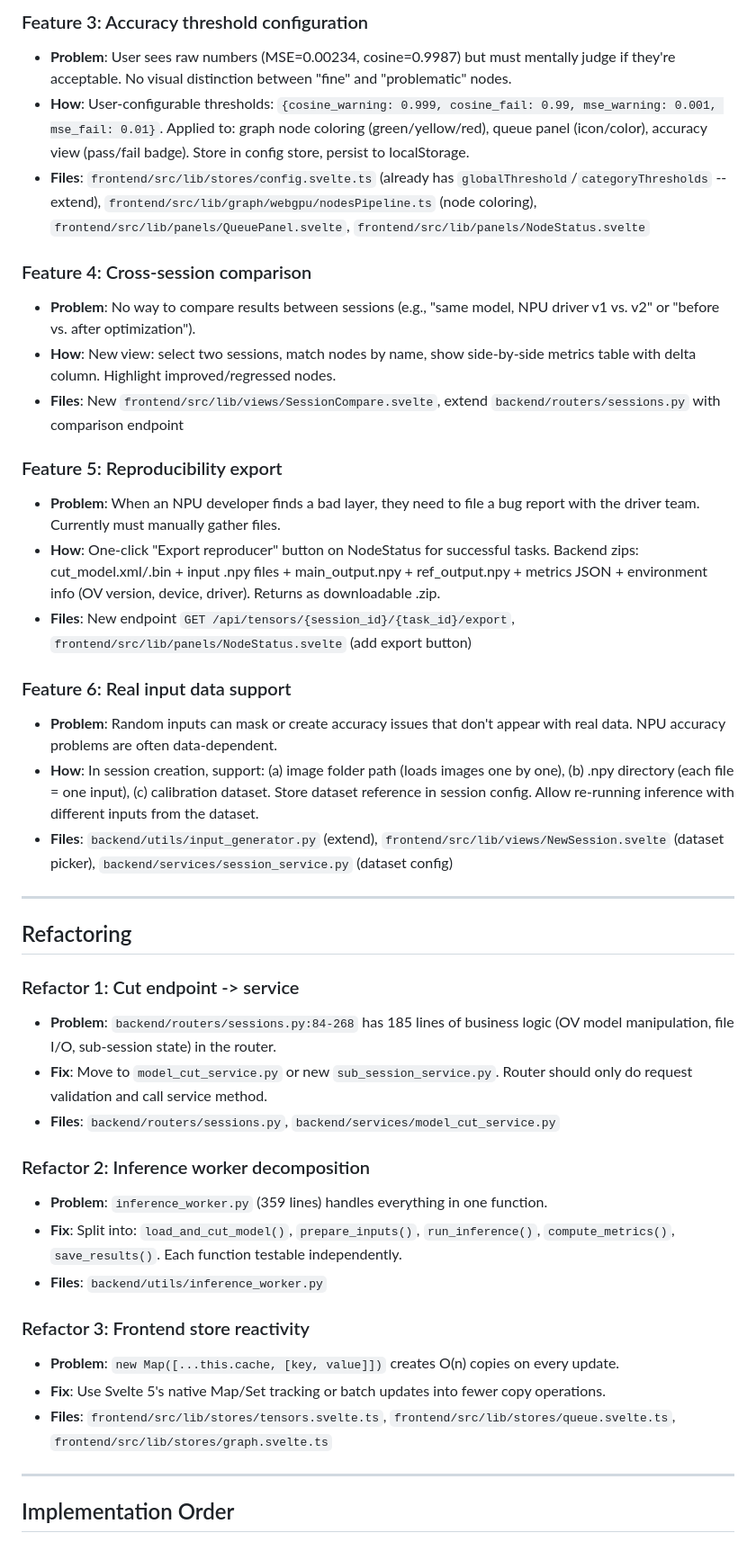
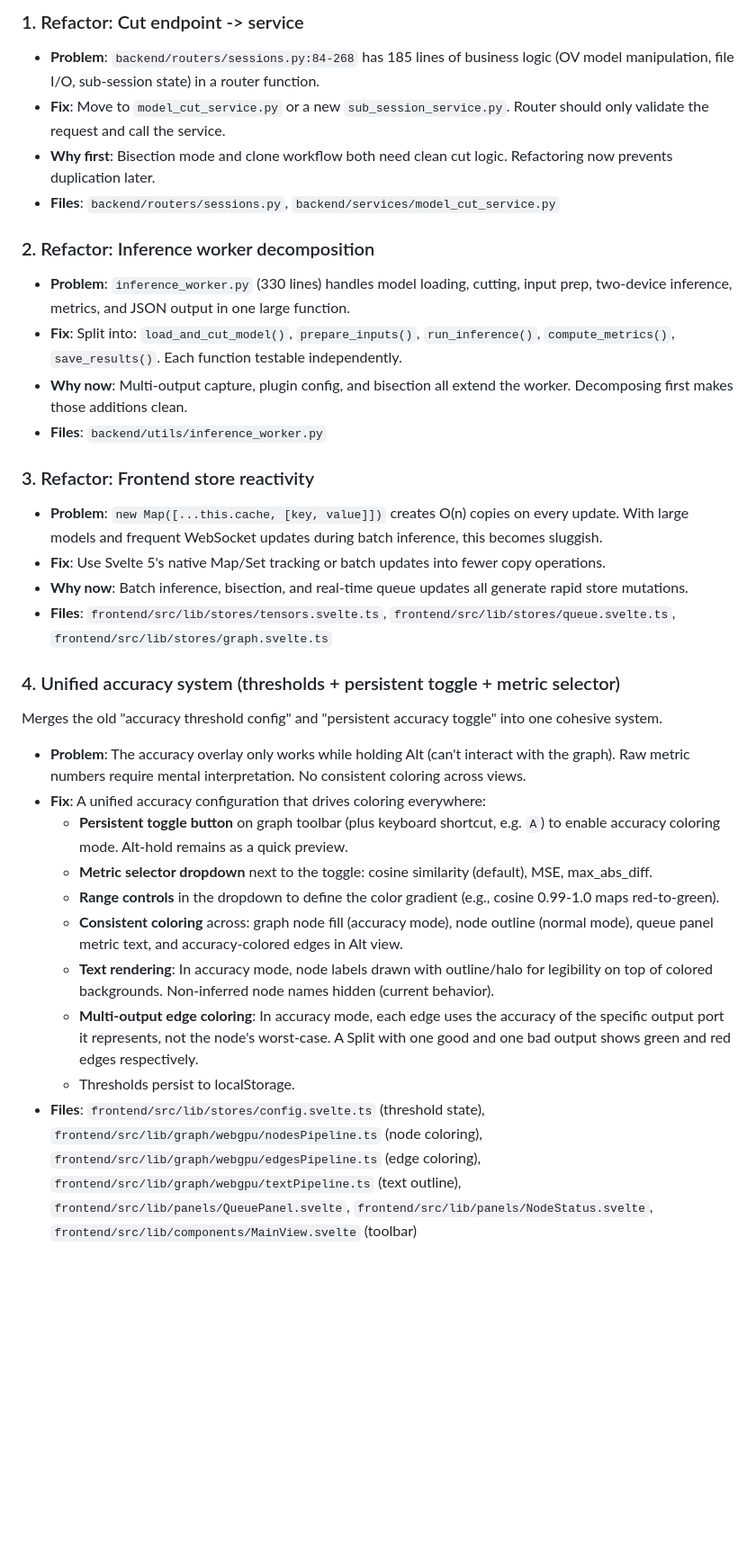
Before and after one commit to Last1k96/layers-insight, a Markdown page: ROADMAP.md, the part around one of its changes. Shown at 90% size. Drawn GitHub-style; blank space fills up the shorter version.

Commit message:
Update the roadmap

```diff
--- a/ROADMAP.md
+++ b/ROADMAP.md
@@ -78,43 +20,32 @@ Layers-Insight is a neural network accuracy debugger for OpenVINO. An NPU develo
-### Feature 3: Accuracy threshold configuration
-- **Problem**: User sees raw numbers (MSE=0.00234, cosine=0.9987) but must mentally judge if they're acceptable. No visual distinction between "fine" and "problematic" nodes.
-- **How**: User-configurable thresholds: `{cosine_warning: 0.999, cosine_fail: 0.99, mse_warning: 0.001, mse_fail: 0.01}`. Applied to: graph node coloring (green/yellow/red), queue panel (icon/color), accuracy view (pass/fail badge). Store in config store, persist to localStorage.
-- **Files**: `frontend/src/lib/stores/config.svelte.ts` (already has `globalThreshold`/`categoryThresholds` -- extend), `frontend/src/lib/graph/webgpu/nodesPipeline.ts` (node coloring), `frontend/src/lib/panels/QueuePanel.svelte`, `frontend/src/lib/panels/NodeStatus.svelte`
-
-### Feature 4: Cross-session comparison
-- **Problem**: No way to compare results between sessions (e.g., "same model, NPU driver v1 vs. v2" or "before vs. after optimization").
-- **How**: New view: select two sessions, match nodes by name, show side-by-side metrics table with delta column. Highlight improved/regressed nodes.
-- **Files**: New `frontend/src/lib/views/SessionCompare.svelte`, extend `backend/routers/sessions.py` with comparison endpoint
-
-### Feature 5: Reproducibility export
-- **Problem**: When an NPU developer finds a bad layer, they need to file a bug report with the driver team. Currently must manually gather files.
-- **How**: One-click "Export reproducer" button on NodeStatus for successful tasks. Backend zips: cut_model.xml/.bin + input .npy files + main_output.npy + ref_output.npy + metrics JSON + environment info (OV version, device, driver). Returns as downloadable .zip.
-- **Files**: New endpoint `GET /api/tensors/{session_id}/{task_id}/export`, `frontend/src/lib/panels/NodeStatus.svelte` (add export button)
-
-### Feature 6: Real input data support
-- **Problem**: Random inputs can mask or create accuracy issues that don't appear with real data. NPU accuracy problems are often data-dependent.
-- **How**: In session creation, support: (a) image folder path (loads images one by one), (b) .npy directory (each file = one input), (c) calibration dataset. Store dataset reference in session config. Allow re-running inference with different inputs from the dataset.
-- **Files**: `backend/utils/input_generator.py` (extend), `frontend/src/lib/views/NewSession.svelte` (dataset picker), `backend/services/session_service.py` (dataset config)
-
----
-
-## Refactoring
-
-### Refactor 1: Cut endpoint -> service
-- **Problem**: `backend/routers/sessions.py:84-268` has 185 lines of business logic (OV model manipulation, file I/O, sub-session state) in the router.
-- **Fix**: Move to `model_cut_service.py` or new `sub_session_service.py`. Router should only do request validation and call service method.
+### 1. Refactor: Cut endpoint -> service
+- **Problem**: `backend/routers/sessions.py:84-268` has 185 lines of business logic (OV model manipulation, file I/O, sub-session state) in a router function.
+- **Fix**: Move to `model_cut_service.py` or a new `sub_session_service.py`. Router should only validate the request and call the service.
+- **Why first**: Bisection mode and clone workflow both need clean cut logic. Refactoring now prevents duplication later.
 - **Files**: `backend/routers/sessions.py`, `backend/services/model_cut_service.py`
 
-### Refactor 2: Inference worker decomposition
-- **Problem**: `inference_worker.py` (359 lines) handles everything in one function.
+### 2. Refactor: Inference worker decomposition
+- **Problem**: `inference_worker.py` (330 lines) handles model loading, cutting, input prep, two-device inference, metrics, and JSON output in one large function.
 - **Fix**: Split into: `load_and_cut_model()`, `prepare_inputs()`, `run_inference()`, `compute_metrics()`, `save_results()`. Each function testable independently.
+- **Why now**: Multi-output capture, plugin config, and bisection all extend the worker. Decomposing first makes those additions clean.
 - **Files**: `backend/utils/inference_worker.py`
 
-### Refactor 3: Frontend store reactivity
-- **Problem**: `new Map([...this.cache, [key, value]])` creates O(n) copies on every update.
+### 3. Refactor: Frontend store reactivity
+- **Problem**: `new Map([...this.cache, [key, value]])` creates O(n) copies on every update. With large models and frequent WebSocket updates during batch inference, this becomes sluggish.
 - **Fix**: Use Svelte 5's native Map/Set tracking or batch updates into fewer copy operations.
+- **Why now**: Batch inference, bisection, and real-time queue updates all generate rapid store mutations.
 - **Files**: `frontend/src/lib/stores/tensors.svelte.ts`, `frontend/src/lib/stores/queue.svelte.ts`, `frontend/src/lib/stores/graph.svelte.ts`
 
----
+### 4. Unified accuracy system (thresholds + persistent toggle + metric selector)
+Merges the old "accuracy threshold config" and "persistent accuracy toggle" into one cohesive system.
 
-## Implementation Order
+- **Problem**: The accuracy overlay only works while holding Alt (can't interact with the graph). Raw metric numbers require mental interpretation. No consistent coloring across views.
+- **Fix**: A unified accuracy configuration that drives coloring everywhere:
+  - **Persistent toggle button** on graph toolbar (plus keyboard shortcut, e.g. `A`) to enable accuracy coloring mode. Alt-hold remains as a quick preview.
+  - **Metric selector dropdown** next to the toggle: cosine similarity (default), MSE, max_abs_diff.
+  - **Range controls** in the dropdown to define the color gradient (e.g., cosine 0.99-1.0 maps red-to-green).
+  - **Consistent coloring** across: graph node fill (accuracy mode), node outline (normal mode), queue panel metric text, and accuracy-colored edges in Alt view.
+  - **Text rendering**: In accuracy mode, node labels drawn with outline/halo for legibility on top of colored backgrounds. Non-inferred node names hidden (current behavior).
+  - **Multi-output edge coloring**: In accuracy mode, each edge uses the accuracy of the specific output port it represents, not the node's worst-case. A Split with one good and one bad output shows green and red edges respectively.
+  - Thresholds persist to localStorage.
+- **Files**: `frontend/src/lib/stores/config.svelte.ts` (threshold state), `frontend/src/lib/graph/webgpu/nodesPipeline.ts` (node coloring), `frontend/src/lib/graph/webgpu/edgesPipeline.ts` (edge coloring), `frontend/src/lib/graph/webgpu/textPipeline.ts` (text outline), `frontend/src/lib/panels/QueuePanel.svelte`, `frontend/src/lib/panels/NodeStatus.svelte`, `frontend/src/lib/components/MainView.svelte` (toolbar)
 
```
Also changed, not shown: other parts of ROADMAP.md (+111 -69 lines).
